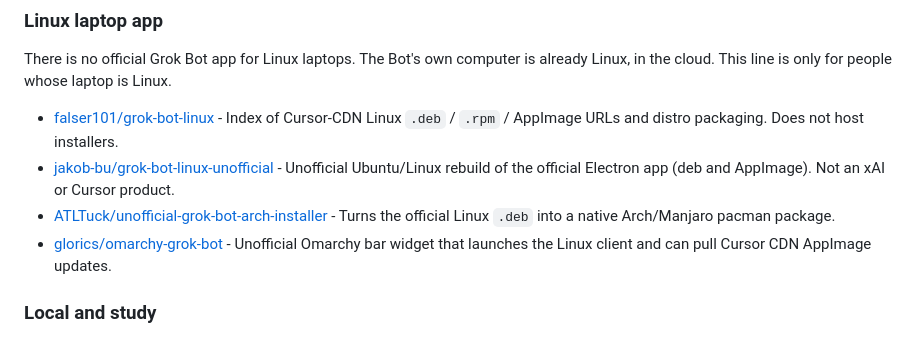
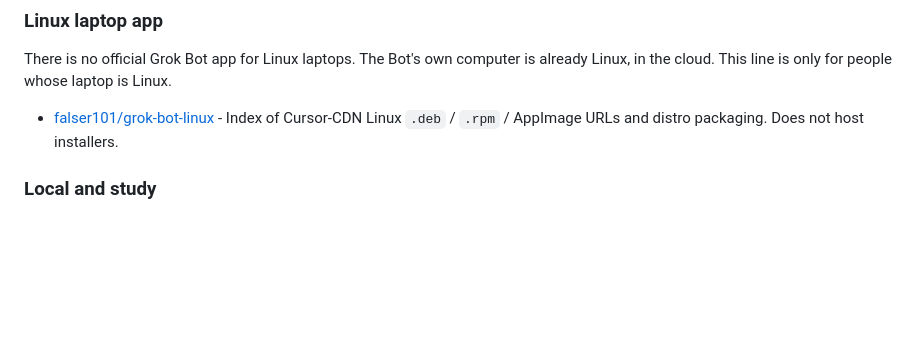
Before and after one commit to majiayu000/awesome-grok-bot, a Markdown page: README.md, the part around the change. Rendered like a GitHub page; blank space fills up the shorter version.

Commit message:
Keep Linux laptop app as falser101 only.
Extra unofficial ports confuse the official Mac/Windows/iOS app with the Bot computer. Leave them out of the listing.

```diff
--- a/README.md
+++ b/README.md
@@ -445,9 +445,6 @@ Community GitHub. Clone, paste, or install. Not official docs.
 There is no official Grok Bot app for Linux laptops. The Bot's own computer is already Linux, in the cloud. This line is only for people whose laptop is Linux.
 
 - [falser101/grok-bot-linux](https://github.com/falser101/grok-bot-linux) - Index of Cursor-CDN Linux `.deb` / `.rpm` / AppImage URLs and distro packaging. Does not host installers.
-- [jakob-bu/grok-bot-linux-unofficial](https://github.com/jakob-bu/grok-bot-linux-unofficial) - Unofficial Ubuntu/Linux rebuild of the official Electron app (deb and AppImage). Not an xAI or Cursor product.
-- [ATLTuck/unofficial-grok-bot-arch-installer](https://github.com/ATLTuck/unofficial-grok-bot-arch-installer) - Turns the official Linux `.deb` into a native Arch/Manjaro pacman package.
-- [glorics/omarchy-grok-bot](https://github.com/glorics/omarchy-grok-bot) - Unofficial Omarchy bar widget that launches the Linux client and can pull Cursor CDN AppImage updates.
 
 ### Local and study
 
```
Also changed, not shown: README.zh-CN.md (+0 -3 lines).
